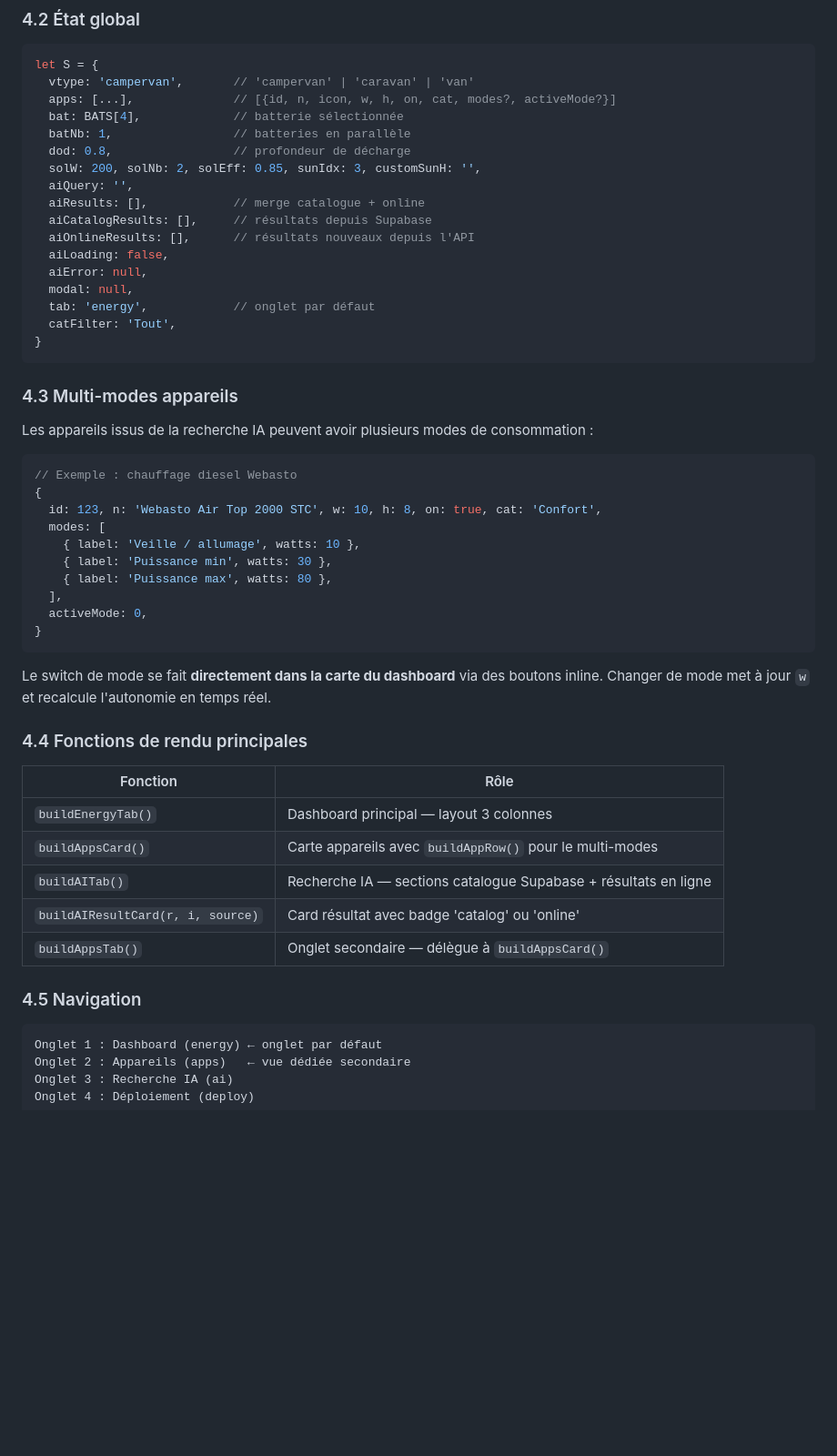
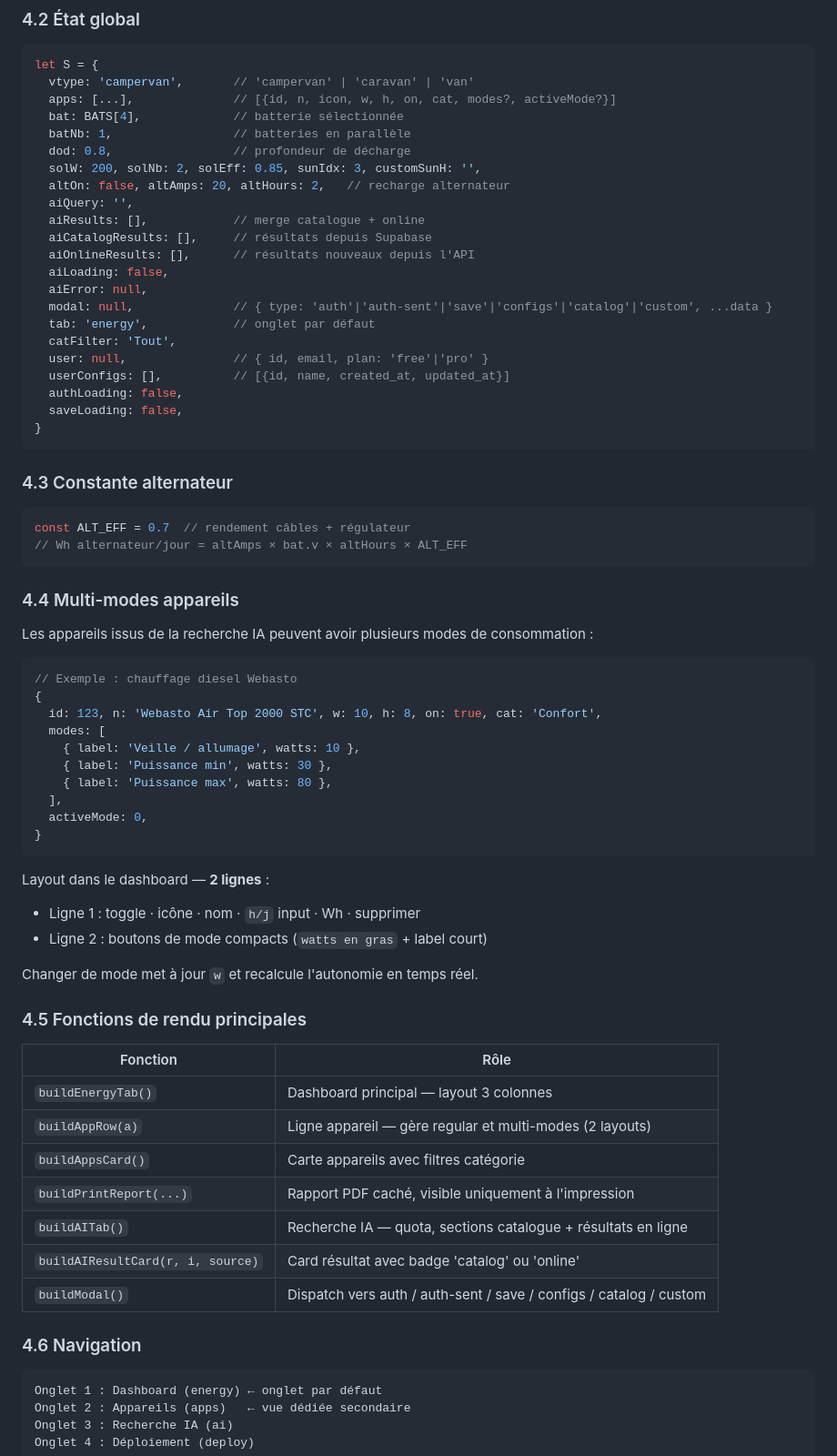
Before and after one commit to Chrisdesmurger/OffroadWatt, a Markdown page: CLAUDE.md, the part around one of its changes. Shown at 91% size. GitHub-like rendering; blank space fills up the shorter version.

````diff
--- a/CLAUDE.md
+++ b/CLAUDE.md
@@ -84,19 +89,31 @@ let S = {
   batNb: 1,                 // batteries en parallèle
   dod: 0.8,                 // profondeur de décharge
   solW: 200, solNb: 2, solEff: 0.85, sunIdx: 3, customSunH: '',
+  altOn: false, altAmps: 20, altHours: 2,   // recharge alternateur
   aiQuery: '',
   aiResults: [],            // merge catalogue + online
   aiCatalogResults: [],     // résultats depuis Supabase
   aiOnlineResults: [],      // résultats nouveaux depuis l'API
   aiLoading: false,
   aiError: null,
-  modal: null,
+  modal: null,              // { type: 'auth'|'auth-sent'|'save'|'configs'|'catalog'|'custom', ...data }
   tab: 'energy',            // onglet par défaut
   catFilter: 'Tout',
+  user: null,               // { id, email, plan: 'free'|'pro' }
+  userConfigs: [],          // [{id, name, created_at, updated_at}]
+  authLoading: false,
+  saveLoading: false,
 }
 ```
 
-### 4.3 Multi-modes appareils
+### 4.3 Constante alternateur
+
+```js
+const ALT_EFF = 0.7  // rendement câbles + régulateur
+// Wh alternateur/jour = altAmps × bat.v × altHours × ALT_EFF
+```
+
+### 4.4 Multi-modes appareils
 
 Les appareils issus de la recherche IA peuvent avoir plusieurs modes de consommation :
 
@@ -113,19 +130,25 @@ Les appareils issus de la recherche IA peuvent avoir plusieurs modes de consomma
 }
 ```
 
-Le switch de mode se fait **directement dans la carte du dashboard** via des boutons inline. Changer de mode met à jour `w` et recalcule l'autonomie en temps réel.
+Layout dans le dashboard — **2 lignes** :
+- Ligne 1 : toggle · icône · nom · `h/j` input · Wh · supprimer
+- Ligne 2 : boutons de mode compacts (`watts en gras` + label court)
 
-### 4.4 Fonctions de rendu principales
+Changer de mode met à jour `w` et recalcule l'autonomie en temps réel.
+
+### 4.5 Fonctions de rendu principales
 
 | Fonction | Rôle |
 |---|---|
 | `buildEnergyTab()` | Dashboard principal — layout 3 colonnes |
-| `buildAppsCard()` | Carte appareils avec `buildAppRow()` pour le multi-modes |
-| `buildAITab()` | Recherche IA — sections catalogue Supabase + résultats en ligne |
+| `buildAppRow(a)` | Ligne appareil — gère regular et multi-modes (2 layouts) |
+| `buildAppsCard()` | Carte appareils avec filtres catégorie |
+| `buildPrintReport(...)` | Rapport PDF caché, visible uniquement à l'impression |
+| `buildAITab()` | Recherche IA — quota, sections catalogue + résultats en ligne |
 | `buildAIResultCard(r, i, source)` | Card résultat avec badge 'catalog' ou 'online' |
-| `buildAppsTab()` | Onglet secondaire — délègue à `buildAppsCard()` |
+| `buildModal()` | Dispatch vers auth / auth-sent / save / configs / catalog / custom |
 
-### 4.5 Navigation
+### 4.6 Navigation
 
 ```
 Onglet 1 : Dashboard (energy) ← onglet par défaut
````
Also changed, not shown: other parts of CLAUDE.md (+111 -38 lines).
